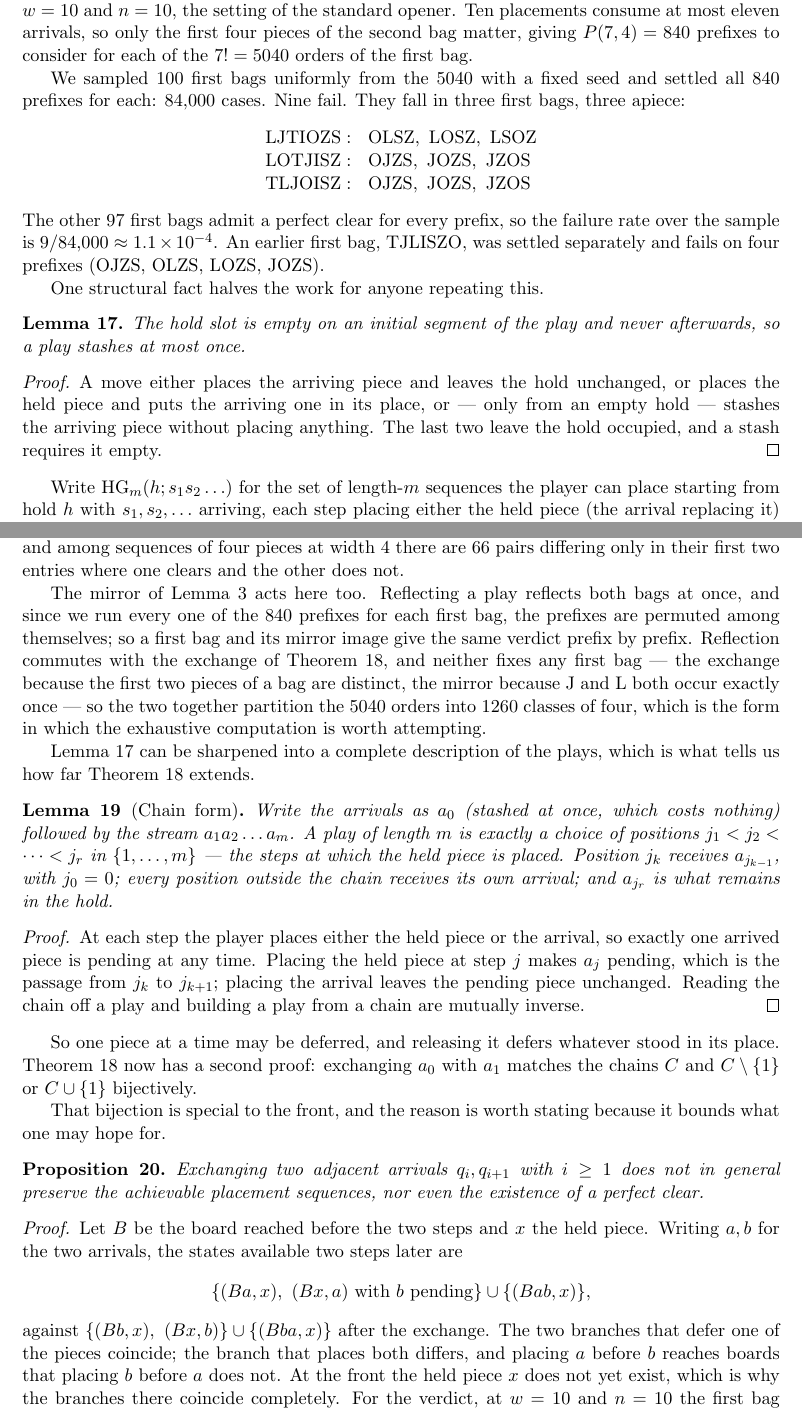
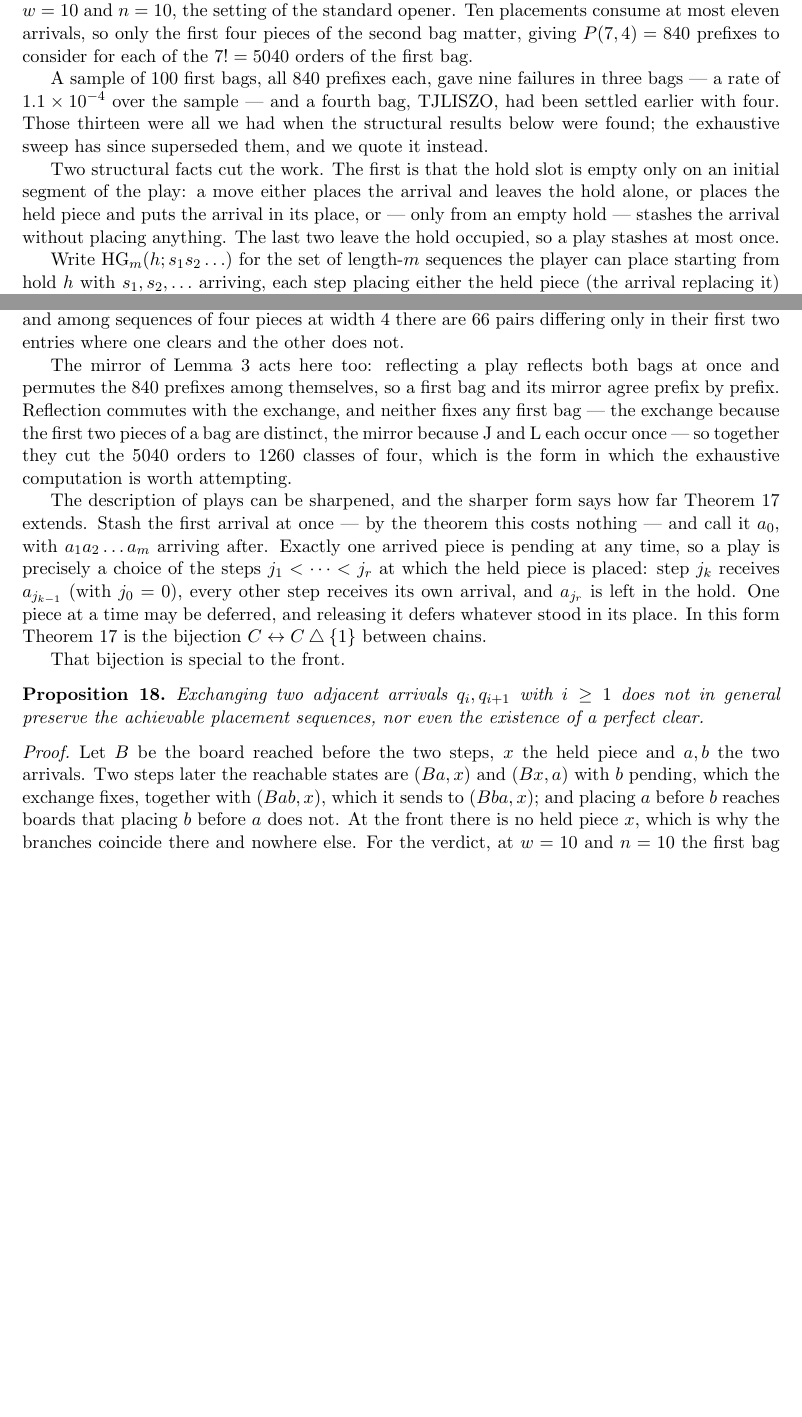
Before and after one commit to KJH-code/tetris-dynamic-tilings, a LaTeX paper (paper/tetromino-tilings.tex): two parts of pages 8 and 9 of 13 before the commit and two parts of pages 8 and 9 of 12 after it, joined at a grey line, cut so that both start at the same text, the shorter picture padded with empty space. Compiled offline with pdfLaTeX.

Commit message:
paper: §7 축약 — 13 쪽에서 12 쪽으로
내용은 버리지 않고 같은 주장을 더 짧게 썼다. 보조정리 두 개(홀드가 앞에서만
빈다, 사슬 형태)를 정리 환경에서 본문 문단으로 내리고, 표본 100 개의 상세
나열과 상태 수 독립성 두 문단을 줄였다.

정적 불변량 배제 명제와 철회 기록은 손대지 않았다. 남길지 자를지의 기준은
하나였다 — 다음 사람이 같은 실수를 반복하지 않는 데 필요한가.

pdflatex 경고 0, Overfull 0, 끊어진 참조 0.

Co-Authored-By: Claude Opus 5 <noreply@anthropic.com>
Claude-Session: https://claude.ai/code/session_0118FaHdVwXoMn8JUHikzaeY

```diff
--- a/paper/tetromino-tilings.tex
+++ b/paper/tetromino-tilings.tex
@@ -603,35 +603,17 @@ placements consume at most eleven arrivals, so only the first four pieces of the
 second bag matter, giving $P(7,4) = 840$ prefixes to consider for each of the
 $7! = 5040$ orders of the first bag.
 
-We sampled $100$ first bags uniformly from the $5040$ with a fixed seed and settled
-all $840$ prefixes for each: $84{,}000$ cases. Nine fail. They fall in three first
-bags, three apiece:
-\[
-\begin{array}{ll}
-\mathrm{LJTIOZS}: & \mathrm{OLSZ},\ \mathrm{LOSZ},\ \mathrm{LSOZ} \\
-\mathrm{LOTJISZ}: & \mathrm{OJZS},\ \mathrm{JOZS},\ \mathrm{JZOS} \\
-\mathrm{TLJOISZ}: & \mathrm{OJZS},\ \mathrm{JOZS},\ \mathrm{JZOS}
-\end{array}
-\]
-The other $97$ first bags admit a perfect clear for every prefix, so the failure rate
-over the sample is $9/84{,}000 \approx 1.1 \times 10^{-4}$. An earlier first bag,
-$\mathrm{TJLISZO}$, was settled separately and fails on four prefixes
-($\mathrm{OJZS}$, $\mathrm{OLZS}$, $\mathrm{LOZS}$, $\mathrm{JOZS}$).
+A sample of $100$ first bags, all $840$ prefixes each, gave nine failures in three
+bags --- a rate of $1.1 \times 10^{-4}$ over the sample --- and a fourth bag,
+$\mathrm{TJLISZO}$, had been settled earlier with four. Those thirteen were all we had
+when the structural results below were found; the exhaustive sweep has since
+superseded them, and we quote it instead.
 
-One structural fact halves the work for anyone repeating this.
-
-\begin{lemma}
-\label{lem:hold}
-The hold slot is empty on an initial segment of the play and never afterwards, so a
-play stashes at most once.
-\end{lemma}
-
-\begin{proof}
-A move either places the arriving piece and leaves the hold unchanged, or places the
-held piece and puts the arriving one in its place, or --- only from an empty hold ---
-stashes the arriving piece without placing anything. The last two leave the hold
-occupied, and a stash requires it empty.
-\end{proof}
+Two structural facts cut the work. The first is that the hold slot is empty only on an
+initial segment of the play: a move either places the arrival and leaves the hold
+alone, or places the held piece and puts the arrival in its place, or --- only from an
+empty hold --- stashes the arrival without placing anything. The last two leave the
+hold occupied, so a play stashes at most once.
 
 Write $\mathrm{HG}_m(h; s_1 s_2 \ldots)$ for the set of length-$m$ sequences the player
 can place starting from hold $h$ with $s_1, s_2, \ldots$ arriving, each step placing
@@ -666,41 +648,25 @@ a bad partner. The hypothesis is not decorative: with $L = n$ no stash is possib
 the play is forced, and among sequences of four pieces at width $4$ there are $66$ pairs
 differing only in their first two entries where one clears and the other does not.
 
-The mirror of Lemma~\ref{lem:mirror} acts here too. Reflecting a play reflects both
-bags at once, and since we run every one of the $840$ prefixes for each first bag, the
-prefixes are permuted among themselves; so a first bag and its mirror image give the
-same verdict prefix by prefix. Reflection commutes with the exchange of
-Theorem~\ref{thm:swap}, and neither fixes any first bag --- the exchange because the
-first two pieces of a bag are distinct, the mirror because J and L both occur exactly
-once --- so the two together partition the $5040$ orders into $1260$ classes of four,
-which is the form in which the exhaustive computation is worth attempting.
+The mirror of Lemma~\ref{lem:mirror} acts here too: reflecting a play reflects both
+bags at once and permutes the $840$ prefixes among themselves, so a first bag and its
+mirror agree prefix by prefix. Reflection commutes with the exchange, and neither
+fixes any first bag --- the exchange because the first two pieces of a bag are
+distinct, the mirror because J and L each occur once --- so together they cut the
+$5040$ orders to $1260$ classes of four, which is the form in which the exhaustive
+computation is worth attempting.
 
-Lemma~\ref{lem:hold} can be sharpened into a complete description of the plays, which
-is what tells us how far Theorem~\ref{thm:swap} extends.
+The description of plays can be sharpened, and the sharper form says how far
+Theorem~\ref{thm:swap} extends. Stash the first arrival at once --- by the theorem
+this costs nothing --- and call it $a_0$, with $a_1 a_2 \ldots a_m$ arriving after.
+Exactly one arrived piece is pending at any time, so a play is precisely a choice of
+the steps $j_1 < \cdots < j_r$ at which the held piece is placed: step $j_k$ receives
+$a_{j_{k-1}}$ (with $j_0 = 0$), every other step receives its own arrival, and
+$a_{j_r}$ is left in the hold. One piece at a time may be deferred, and releasing it
+defers whatever stood in its place. In this form Theorem~\ref{thm:swap} is the
+bijection $C \leftrightarrow C \bigtriangleup \{1\}$ between chains.
 
-\begin{lemma}[Chain form]
-\label{lem:chain}
-Write the arrivals as $a_0$ (stashed at once, which costs nothing) followed by the
-stream $a_1 a_2 \ldots a_m$. A play of length $m$ is exactly a choice of positions
-$j_1 < j_2 < \cdots < j_r$ in $\{1, \ldots, m\}$ --- the steps at which the held piece
-is placed. Position $j_k$ receives $a_{j_{k-1}}$, with $j_0 = 0$; every position
-outside the chain receives its own arrival; and $a_{j_r}$ is what remains in the hold.
-\end{lemma}
-
-\begin{proof}
-At each step the player places either the held piece or the arrival, so exactly one
-arrived piece is pending at any time. Placing the held piece at step $j$ makes $a_j$
-pending, which is the passage from $j_k$ to $j_{k+1}$; placing the arrival leaves the
-pending piece unchanged. Reading the chain off a play and building a play from a chain
-are mutually inverse.
-\end{proof}
-
-So one piece at a time may be deferred, and releasing it defers whatever stood in its
-place. Theorem~\ref{thm:swap} now has a second proof: exchanging $a_0$ with $a_1$
-matches the chains $C$ and $C \setminus \{1\}$ or $C \cup \{1\}$ bijectively.
-
-That bijection is special to the front, and the reason is worth stating because it
-bounds what one may hope for.
+That bijection is special to the front.
 
 \begin{proposition}
 \label{prop:adjacent}
@@ -709,15 +675,9 @@ preserve the achievable placement sequences, nor even the existence of a perfect
 \end{proposition}
 
 \begin{proof}
-Let $B$ be the board reached before the two steps and $x$ the held piece. Writing
-$a, b$ for the two arrivals, the states available two steps later are
-\[
-\{(Ba, x),\ (Bx, a) \ \text{with } b \text{ pending}\} \cup \{(Bab, x)\},
-\]
-against $\{(Bb, x),\ (Bx, b)\} \cup \{(Bba, x)\}$ after the exchange. The two branches
-that defer one of the pieces coincide; the branch that places both differs, and
-placing $a$ before $b$ reaches boards that placing $b$ before $a$ does not. At the
-front the held piece $x$ does not yet exist, which is why the branches there coincide
-completely. For the verdict, at $w = 10$ and $n = 10$ the first bag $\mathrm{JTLIOSZ}$
-with prefix $\mathrm{LOZS}$ admits no perfect clear while the exchange of its second
-and third arrivals, $\mathrm{JLTIOSZ}$, does.
+Let $B$ be the board reached before the two steps, $x$ the held piece and $a, b$ the
+two arrivals. Two steps later the reachable states are $(Ba, x)$ and $(Bx, a)$ with
+$b$ pending, which the exchange fixes, together with $(Bab, x)$, which it sends to
+$(Bba, x)$; and placing $a$ before $b$ reaches boards that placing $b$ before $a$ does
+not. At the front there is no held piece $x$, which is why the branches coincide there
+and nowhere else. For the verdict, at $w = 10$ and $n = 10$ the first bag
```
Also changed, not shown: paper/tetromino-tilings.pdf, paper/tetromino-tilings.tex (98 more changed lines).
